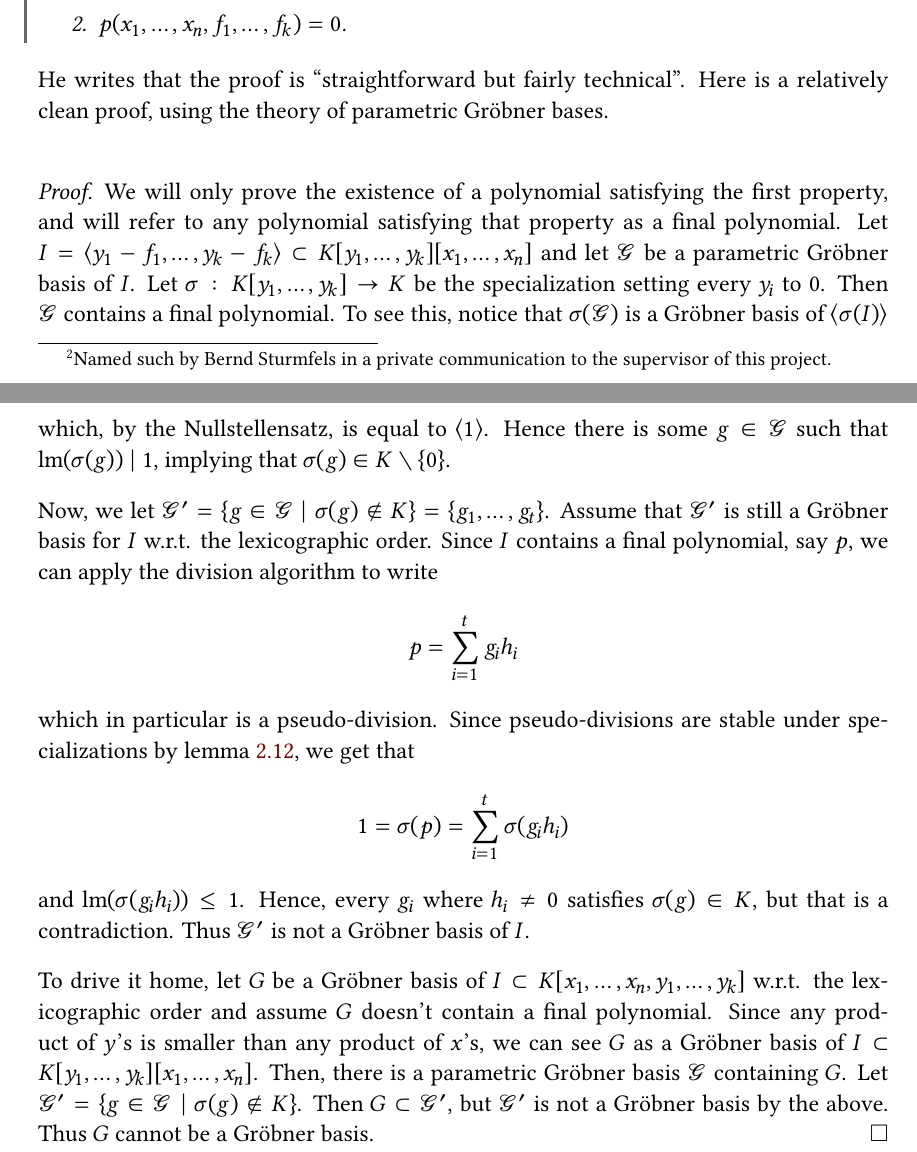
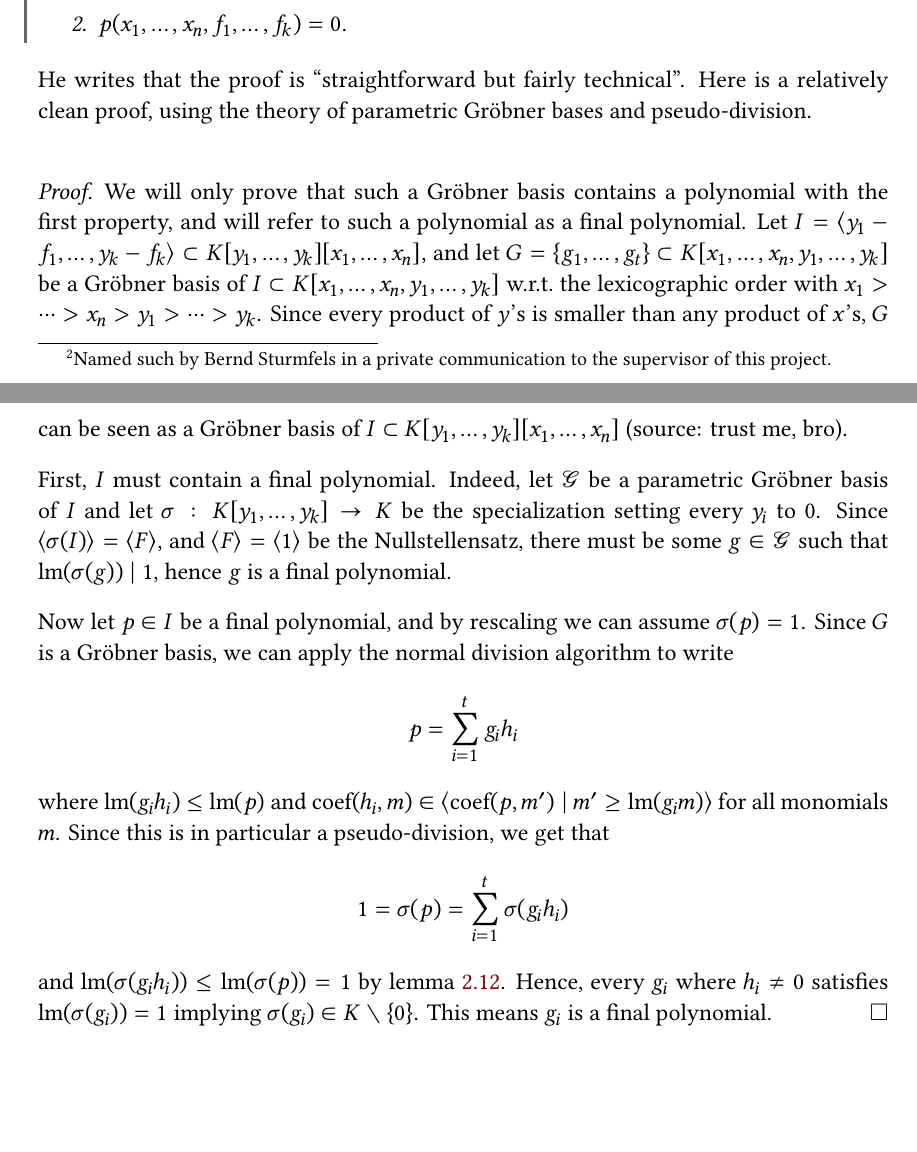
Before and after one commit to 0708andreas/speciale, a LaTeX document (project.tex, which reads applications.tex): two parts of pages 30 and 31 of 34, joined at a grey line, cut so that both start at the same text, the shorter picture padded with empty space. Compiled offline with XeLaTeX.

Commit message:
Nu med bedre bevis for Bernds

```diff
--- a/applications.tex
+++ b/applications.tex
@@ -53,19 +53,32 @@ In the article \cite{sturmfels}, Bernd Sturmfels states the following theorem wi
   \end{enumerate}
 \end{theorem}
 
-He writes that the proof is ``straightforward but fairly technical''. Here is a relatively clean proof, using the theory of parametric Gröbner bases.
+He writes that the proof is ``straightforward but fairly technical''. Here is a relatively clean proof, using the theory of parametric Gröbner bases and pseudo-division.
 
 \indent \begin{proof}
-  We will only prove the existence of a polynomial satisfying the first property, and will refer to any polynomial satisfying that property as a final polynomial. Let $I = \langle y_{1} - f_{1}, \dots, y_{k} - f_{k} \rangle \subset K[y_{1}, \dots, y_{k}][x_{1}, \dots, x_{n}]$ and let $\mathcal G$ be a parametric Gröbner basis of $I$. Let $\sigma : K[y_{1}, \dots, y_{k}] \to K$ be the specialization setting every $y_{i}$ to 0. Then $\mathcal G$ contains a final polynomial. To see this, notice that $\sigma(\mathcal G)$ is a Gröbner basis of $\langle \sigma(I) \rangle$ which, by the Nullstellensatz, is equal to $\langle 1 \rangle$. Hence there is some $g \in \mathcal G$ such that $\LM(\sigma(g)) \mid 1$, implying that $\sigma(g) \in K \setminus \{0\}$.
+  We will only prove that such a Gröbner basis contains a polynomial with the first property, and will refer to such a polynomial as a final polynomial. Let $I = \langle y_{1} - f_{1}, \dots, y_{k} - f_{k} \rangle \subset K[y_{1}, \dots, y_{k}][x_{1}, \dots, x_{n}]$, and let $G = \{g_{1}, \dots, g_{t}\} \subset K[x_{1}, \dots, x_{n}, y_{1}, \dots, y_{k}]$ be a Gröbner basis of $I \subset K[x_{1}, \dots, x_{n}, y_{1}, \dots, y_{k}]$ w.r.t.\ the lexicographic order with $x_{1} > \dots > x_{n} > y_{1} > \dots > y_{k}$. Since every product of $y$'s is smaller than any product of $x$'s, $G$ can be seen as a Gröbner basis of $I \subset K[y_{1}, \dots, y_{k}][x_{1}, \dots, x_{n}]$ (source: trust me, bro).
 
-  Now, we let $\mathcal G' = \{g \in \mathcal G \mid \sigma(g) \notin K\} = \{g_{1}, \dots, g_{t}\}$. Assume that $\mathcal G'$ is still a Gröbner basis for $I$ w.r.t. the lexicographic order. Since $I$ contains a final polynomial, say $p$, we can apply the division algorithm to write
-  \[p = \sum_{i=1}^{t} g_{i}h_{i}\]
-  which in particular is a pseudo-division. Since pseudo-divisions are stable under specializations by lemma~\ref{lem:ps_div_to_div}, we get that
+  First, $I$ must contain a final polynomial. Indeed, let $\mathcal G$ be a parametric Gröbner basis of $I$ and let $\sigma : K[y_{1}, \dots, y_{k}] \to K$ be the specialization setting every $y_{i}$ to 0. Since $\langle \sigma(I) \rangle = \langle F \rangle$, and $\langle F \rangle = \langle 1 \rangle$ be the Nullstellensatz, there must be some $g \in \mathcal G$ such that $\LM(\sigma(g)) \mid 1$, hence $g$ is a final polynomial.
+
+  Now let $p \in I$ be a final polynomial, and by rescaling we can assume $\sigma(p) = 1$. Since $G$ is a Gröbner basis, we can apply the normal division algorithm to write
+  \[p = \sum_{i=1}^{t} g_{i} h_{i}\]
+  where $\LM(g_{i}h_{i}) \leq \LM(p)$ and $\coef(h_{i}, m) \in \langle \coef(p, m') \mid m' \geq \LM(g_{i}m) \rangle$ for all monomials $m$. Since this is in particular a pseudo-division, we get that
   \[1 = \sigma(p) = \sum_{i=1}^{t} \sigma(g_{i} h_{i})\]
-  and $\LM(\sigma(g_{i}h_{i})) \leq 1$. Hence, every $g_{i}$ where $h_{i} \neq 0$ satisfies $\sigma(g) \in K$, but that is a contradiction. Thus $\mathcal G'$ is not a Gröbner basis of $I$.
+  and $\LM(\sigma(g_{i} h_{i})) \leq \LM(\sigma(p)) = 1$ by lemma~\ref{lem:ps_div_to_div}. Hence, every $g_{i}$ where $h_{i} \neq 0$ satisfies $\LM(\sigma(g_{i})) = 1$ implying $\sigma(g_{i}) \in K \setminus \{0\}$. This means $g_{i}$ is a final polynomial.
+\end{proof}
 
-  To drive it home, let $G$ be a Gröbner basis of $I \subset K[x_{1}, \dots, x_{n}, y_{1}, \dots, y_{k}]$ w.r.t. the lexicographic order and assume $G$ doesn't contain a final polynomial. Since any product of $y$'s is smaller than any product of $x$'s, we can see $G$ as a Gröbner basis of $I \subset K[y_{1}, \dots, y_{k}][x_{1}, \dots, x_{n}]$. Then, there is a parametric Gröbner basis $\mathcal G$ containing $G$. Let $\mathcal G' = \{g \in \mathcal G \mid \sigma(g) \notin K\}$. Then $G \subset \mathcal G'$, but $\mathcal G'$ is not a Gröbner basis by the above. Thus $G$ cannot be a Gröbner basis.
-\end{proof}
+
+% \indent \begin{proof}
+%   We will only prove the existence of a polynomial satisfying the first property, and will refer to any polynomial satisfying that property as a final polynomial. Let $I = \langle y_{1} - f_{1}, \dots, y_{k} - f_{k} \rangle \subset K[y_{1}, \dots, y_{k}][x_{1}, \dots, x_{n}]$ and let $\mathcal G$ be a parametric Gröbner basis of $I$. Let $\sigma : K[y_{1}, \dots, y_{k}] \to K$ be the specialization setting every $y_{i}$ to 0. Then $\mathcal G$ contains a final polynomial. To see this, notice that $\sigma(\mathcal G)$ is a Gröbner basis of $\langle \sigma(I) \rangle$ which, by the Nullstellensatz, is equal to $\langle 1 \rangle$. Hence there is some $g \in \mathcal G$ such that $\LM(\sigma(g)) \mid 1$, implying that $\sigma(g) \in K \setminus \{0\}$.
+
+%   Now, we let $\mathcal G' = \{g \in \mathcal G \mid \sigma(g) \notin K\} = \{g_{1}, \dots, g_{t}\}$. Assume that $\mathcal G'$ is still a Gröbner basis for $I$ w.r.t. the lexicographic order. Since $I$ contains a final polynomial, say $p$, we can apply the division algorithm to write
+%   \[p = \sum_{i=1}^{t} g_{i}h_{i}\]
+%   which in particular is a pseudo-division. Since pseudo-divisions are stable under specializations by lemma~\ref{lem:ps_div_to_div}, we get that
+%   \[1 = \sigma(p) = \sum_{i=1}^{t} \sigma(g_{i} h_{i})\]
+%   and $\LM(\sigma(g_{i}h_{i})) \leq 1$. Hence, every $g_{i}$ where $h_{i} \neq 0$ satisfies $\sigma(g) \in K$, but that is a contradiction. Thus $\mathcal G'$ is not a Gröbner basis of $I$.
+
+%   To drive it home, let $G$ be a Gröbner basis of $I \subset K[x_{1}, \dots, x_{n}, y_{1}, \dots, y_{k}]$ w.r.t. the lexicographic order and assume $G$ doesn't contain a final polynomial. Since any product of $y$'s is smaller than any product of $x$'s, we can see $G$ as a Gröbner basis of $I \subset K[y_{1}, \dots, y_{k}][x_{1}, \dots, x_{n}]$. Then, there is a parametric Gröbner basis $\mathcal G$ containing $G$. Let $\mathcal G' = \{g \in \mathcal G \mid \sigma(g) \notin K\}$. Then $G \subset \mathcal G'$, but $\mathcal G'$ is not a Gröbner basis by the above. Thus $G$ cannot be a Gröbner basis.
+% \end{proof}
 
 
 
```
Also changed, not shown: project.pdf.
